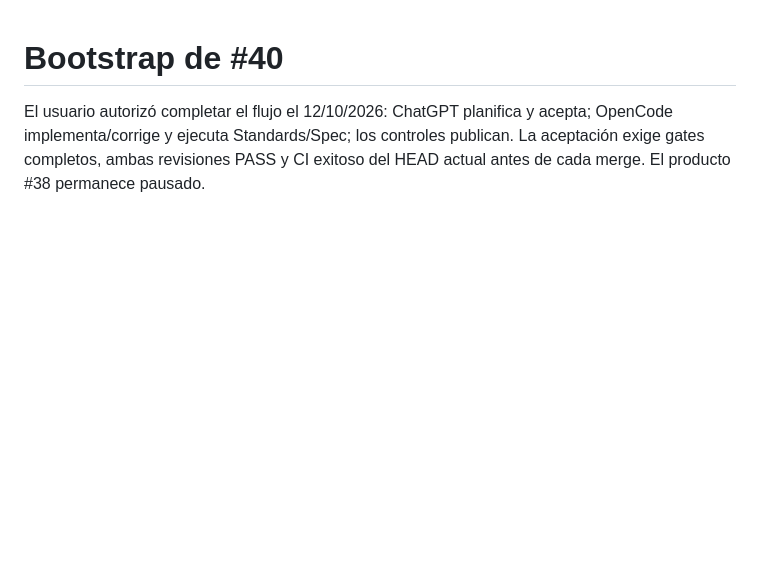
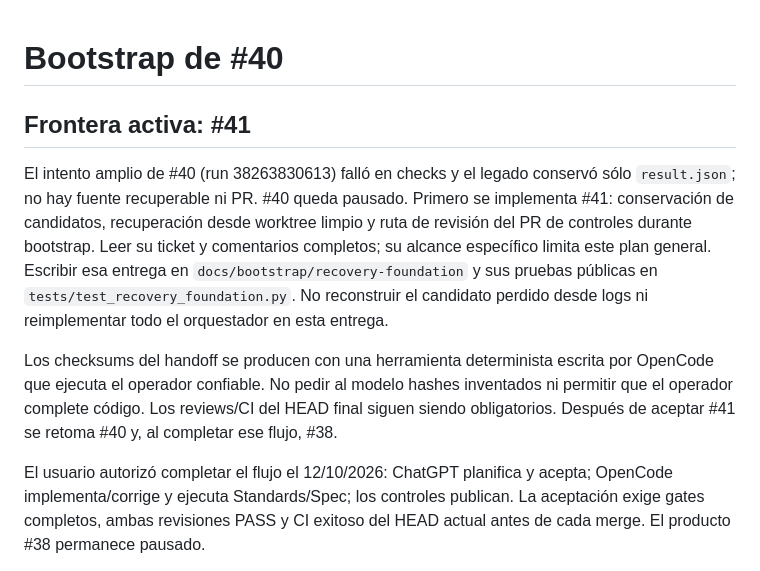
Before and after one commit to JonatanGarbuyo/integracion-asterisk-ivr-custom-crm, a Markdown page: docs/bootstrap/README.md, the part around the change. GitHub-like rendering; blank space fills up the shorter version.

Commit message:
docs: reconcile failed bootstrap and narrow recovery frontier #41

```diff
--- a/docs/bootstrap/README.md
+++ b/docs/bootstrap/README.md
@@ -1,4 +1,10 @@
 # Bootstrap de #40
+
+## Frontera activa: #41
+
+El intento amplio de #40 (run 38263830613) falló en checks y el legado conservó sólo `result.json`; no hay fuente recuperable ni PR. #40 queda pausado. Primero se implementa #41: conservación de candidatos, recuperación desde worktree limpio y ruta de revisión del PR de controles durante bootstrap. Leer su ticket y comentarios completos; su alcance específico limita este plan general. Escribir esa entrega en `docs/bootstrap/recovery-foundation` y sus pruebas públicas en `tests/test_recovery_foundation.py`. No reconstruir el candidato perdido desde logs ni reimplementar todo el orquestador en esta entrega.
+
+Los checksums del handoff se producen con una herramienta determinista escrita por OpenCode que ejecuta el operador confiable. No pedir al modelo hashes inventados ni permitir que el operador complete código. Los reviews/CI del HEAD final siguen siendo obligatorios. Después de aceptar #41 se retoma #40 y, al completar ese flujo, #38.
 
 El usuario autorizó completar el flujo el 12/10/2026: ChatGPT planifica y acepta; OpenCode implementa/corrige y ejecuta Standards/Spec; los controles publican. La aceptación exige gates completos, ambas revisiones PASS y CI exitoso del HEAD actual antes de cada merge. El producto #38 permanece pausado.
 
```
Also changed, not shown: 1 other file.
